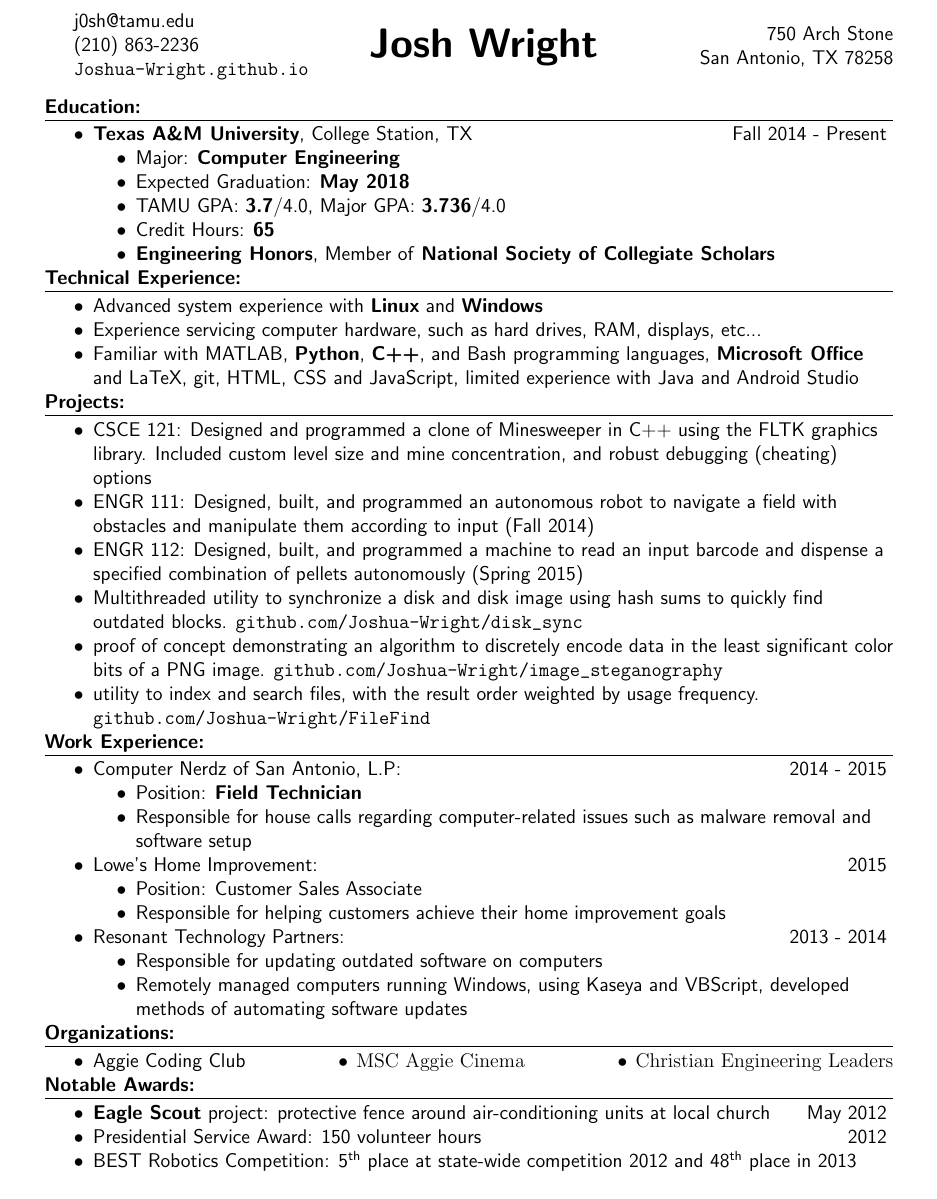
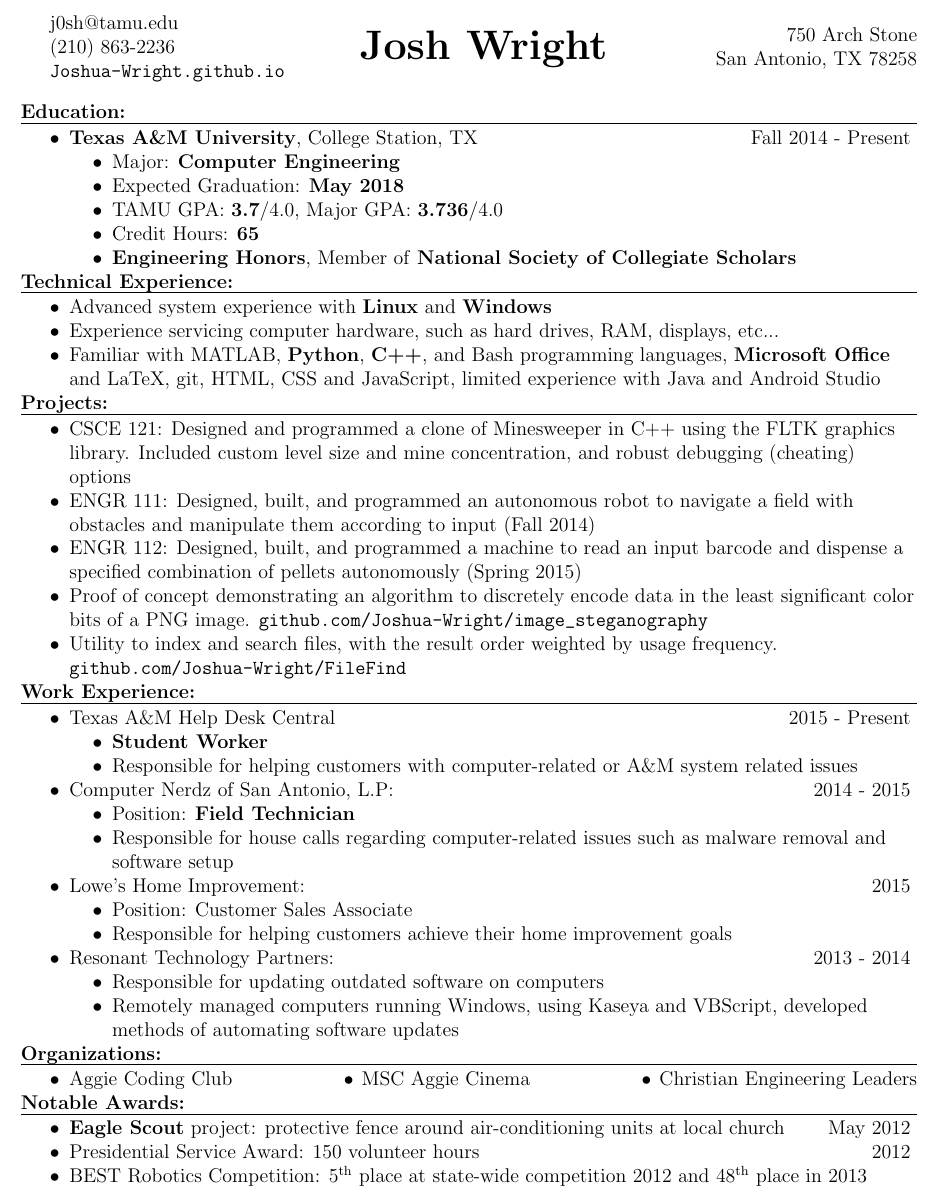
Before and after one commit to srsonom/resume, a LaTeX CV (Josh_Wright_Resume.tex): part of the page, cut so that both start at the same text. Compiled offline with pdfLaTeX.

Commit message:
added TAMU HDC; serif font

```diff
--- a/Josh_Wright_Resume.tex
+++ b/Josh_Wright_Resume.tex
@@ -9,10 +9,10 @@
 \usepackage{outlines} % for outline
 \usepackage{paralist} % for compactitem (compact itemize)
 \usepackage{multicol} % for multicolumn layout
-\geometry{letterpaper, margin=0.7in, top=0.5in}
+\geometry{letterpaper, margin=0.5in, top=0.35in}
 % just in case I need even more space
 \newcommand{\upspace}{\vspace{0px}}
-\newcommand{\zzz}[1]{\upspace \0 \textbf{#1} \\ \vspace{-0.7\baselineskip} \hrulefill \vspace{-2px} \\ }
+\newcommand{\zzz}[1]{\upspace \0 \textbf{#1} \\ \vspace{-0.8\baselineskip} \hrulefill \vspace{-2px} \\ }
 % \newcommand{\zzz}[1]{\upspace \0 \underline{ \textbf{#1} \hspace{\fill}}$\rule{\fill}{0.15mm}$}
 \newcommand{\aaa}{\upspace \1}
 \newcommand{\bbb}{\upspace \2}
@@ -29,7 +29,7 @@
 % \linespread{0.5}
 \pagenumbering{gobble}
 % \setlength{\parskip}{-1pt}
-\sffamily
+% \sffamily
 
 %%%%%%%%%%%%%%%%%%%%%%%%%%%%%%%%
 %% 3-column header with title %%
@@ -83,14 +83,17 @@
 	a field with obstacles and manipulate them according to input (Fall 2014)
 	\aaa ENGR 112: Designed, built, and programmed a machine to read an input
 	barcode and dispense a specified combination of pellets autonomously (Spring 2015)
-	\aaa Multithreaded utility to synchronize a disk and disk image using hash sums to quickly find outdated blocks.
-		\verb|github.com/Joshua-Wright/disk_sync|
-	\aaa proof of concept demonstrating an algorithm to discretely encode data in the least significant color bits of a PNG image.
+	% \aaa Multithreaded utility to synchronize a disk and disk image using hash sums to quickly find outdated blocks.
+	% 	\verb|github.com/Joshua-Wright/disk_sync|
+	\aaa Proof of concept demonstrating an algorithm to discretely encode data in the least significant color bits of a PNG image.
 		\verb|github.com/Joshua-Wright/image_steganography|
-	\aaa utility to index and search files, with the result order weighted by usage frequency.
+	\aaa Utility to index and search files, with the result order weighted by usage frequency.
 		\verb|github.com/Joshua-Wright/FileFind|
 
 \zzz{Work Experience:}
+	\aaa Texas A\&M Help Desk Central \hfill 2015 - Present
+		\bbb \textbf{Student Worker}
+		\bbb Responsible for helping customers with computer-related or A\&M system related issues
 	\aaa Computer Nerdz of San Antonio, L.P: \hfill 2014 - 2015
 		\bbb Position: \textbf{Field Technician}
 		\bbb Responsible for house calls regarding computer-related issues such as malware removal and software setup
```
Also changed, not shown: Josh_Wright_Resume.pdf, Josh_Wright_Resume.tex (2 more changed lines).
